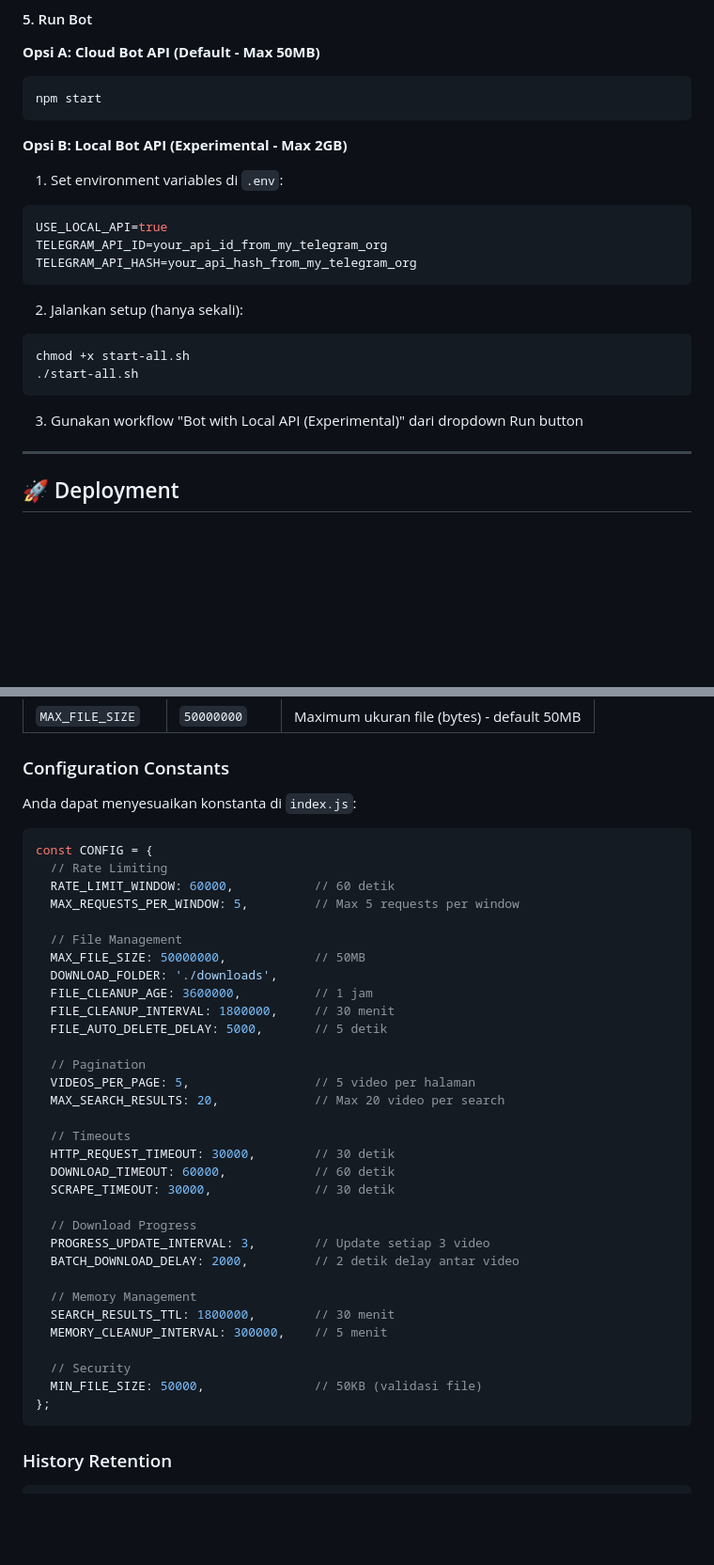
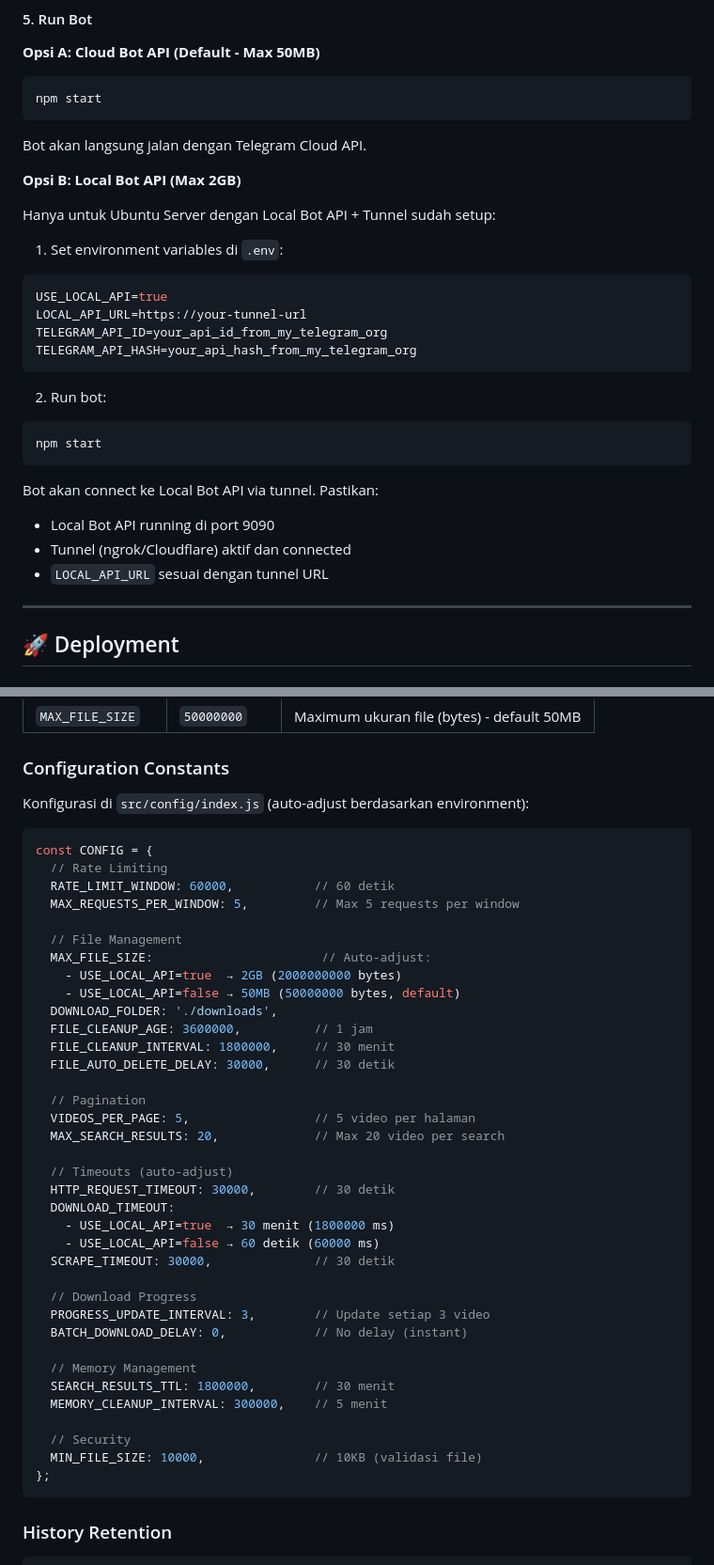
Before and after one commit to hokireceh/video-downloader, a Markdown page: README.md, 2 parts joined by grey strips. Shown at 94% size. Drawn GitHub-style; blank space fills up the shorter version.

````diff
--- a/README.md
+++ b/README.md
@@ -120,23 +120,28 @@ MAX_FILE_SIZE=50000000
 ```bash
 npm start
 ```
+Bot akan langsung jalan dengan Telegram Cloud API.
 
-**Opsi B: Local Bot API (Experimental - Max 2GB)**
+**Opsi B: Local Bot API (Max 2GB)**
+
+Hanya untuk Ubuntu Server dengan Local Bot API + Tunnel sudah setup:
 
 1. Set environment variables di `.env`:
 ```env
 USE_LOCAL_API=true
+LOCAL_API_URL=https://your-tunnel-url
 TELEGRAM_API_ID=your_api_id_from_my_telegram_org
 TELEGRAM_API_HASH=your_api_hash_from_my_telegram_org
 ```
 
-2. Jalankan setup (hanya sekali):
+2. Run bot:
 ```bash
-chmod +x start-all.sh
-./start-all.sh
+npm start
 ```
-
-3. Gunakan workflow "Bot with Local API (Experimental)" dari dropdown Run button
+Bot akan connect ke Local Bot API via tunnel. Pastikan:
+- Local Bot API running di port 9090
+- Tunnel (ngrok/Cloudflare) aktif dan connected
+- `LOCAL_API_URL` sesuai dengan tunnel URL
 
 ---
 
@@ -512,7 +533,7 @@ Bot akan menampilkan interactive menu dengan daftar video yang dapat dipilih.
 
 ### Configuration Constants
 
-Anda dapat menyesuaikan konstanta di `index.js`:
+Konfigurasi di `src/config/index.js` (auto-adjust berdasarkan environment):
 
 ```javascript
 const CONFIG = {
@@ -521,31 +542,35 @@ const CONFIG = {
   MAX_REQUESTS_PER_WINDOW: 5,         // Max 5 requests per window
 
   // File Management
-  MAX_FILE_SIZE: 50000000,            // 50MB
+  MAX_FILE_SIZE:                       // Auto-adjust:
+    - USE_LOCAL_API=true  → 2GB (2000000000 bytes)
+    - USE_LOCAL_API=false → 50MB (50000000 bytes, default)
   DOWNLOAD_FOLDER: './downloads',
   FILE_CLEANUP_AGE: 3600000,          // 1 jam
   FILE_CLEANUP_INTERVAL: 1800000,     // 30 menit
-  FILE_AUTO_DELETE_DELAY: 5000,       // 5 detik
+  FILE_AUTO_DELETE_DELAY: 30000,      // 30 detik
 
   // Pagination
   VIDEOS_PER_PAGE: 5,                 // 5 video per halaman
   MAX_SEARCH_RESULTS: 20,             // Max 20 video per search
 
-  // Timeouts
+  // Timeouts (auto-adjust)
   HTTP_REQUEST_TIMEOUT: 30000,        // 30 detik
-  DOWNLOAD_TIMEOUT: 60000,            // 60 detik
+  DOWNLOAD_TIMEOUT:
+    - USE_LOCAL_API=true  → 30 menit (1800000 ms)
+    - USE_LOCAL_API=false → 60 detik (60000 ms)
   SCRAPE_TIMEOUT: 30000,              // 30 detik
 
   // Download Progress
   PROGRESS_UPDATE_INTERVAL: 3,        // Update setiap 3 video
-  BATCH_DOWNLOAD_DELAY: 2000,         // 2 detik delay antar video
+  BATCH_DOWNLOAD_DELAY: 0,            // No delay (instant)
 
   // Memory Management
   SEARCH_RESULTS_TTL: 1800000,        // 30 menit
   MEMORY_CLEANUP_INTERVAL: 300000,    // 5 menit
 
   // Security
-  MIN_FILE_SIZE: 50000,               // 50KB (validasi file)
+  MIN_FILE_SIZE: 10000,               // 10KB (validasi file)
 };
 ```
 
````
Also changed, not shown: other parts of README.md (+62 -36 lines).
